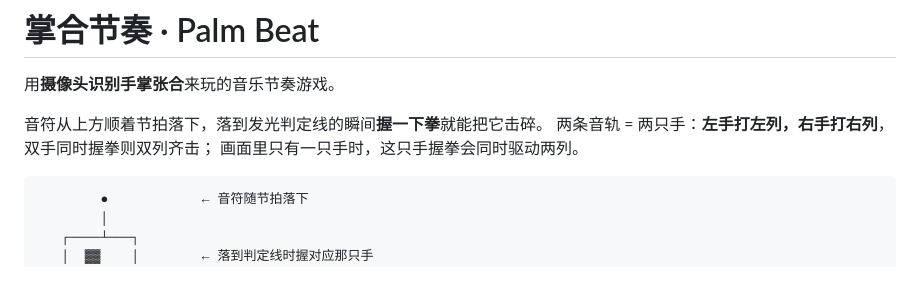
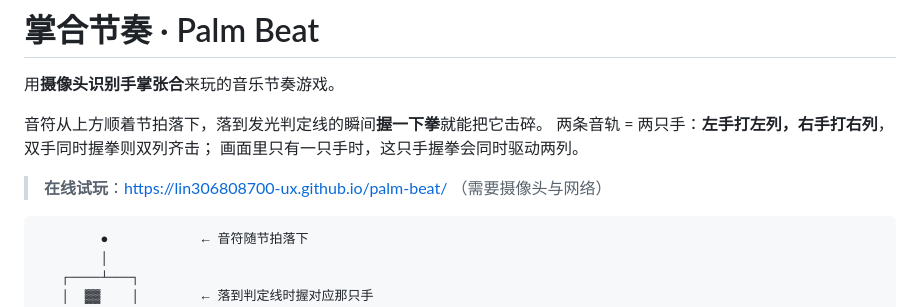
Before and after one commit to lin306808700-ux/palm-beat, a Markdown page: README.md, the part around the change. GitHub-like rendering; blank space fills up the shorter version.

Commit message:
docs: add online demo link

````diff
--- a/README.md
+++ b/README.md
@@ -5,6 +5,8 @@
 音符从上方顺着节拍落下，落到发光判定线的瞬间**握一下拳**就能把它击碎。
 两条音轨 = 两只手：**左手打左列，右手打右列**，双手同时握拳则双列齐击；
 画面里只有一只手时，这只手握拳会同时驱动两列。
+
+> **在线试玩**：https://lin306808700-ux.github.io/palm-beat/ （需要摄像头与网络）
 
 ```
         ●            ← 音符随节拍落下
````
